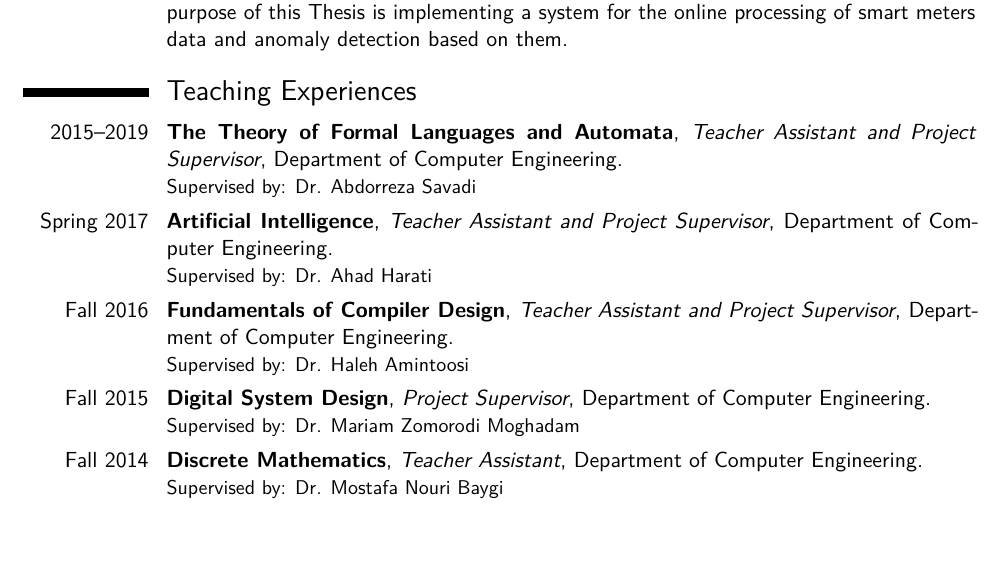
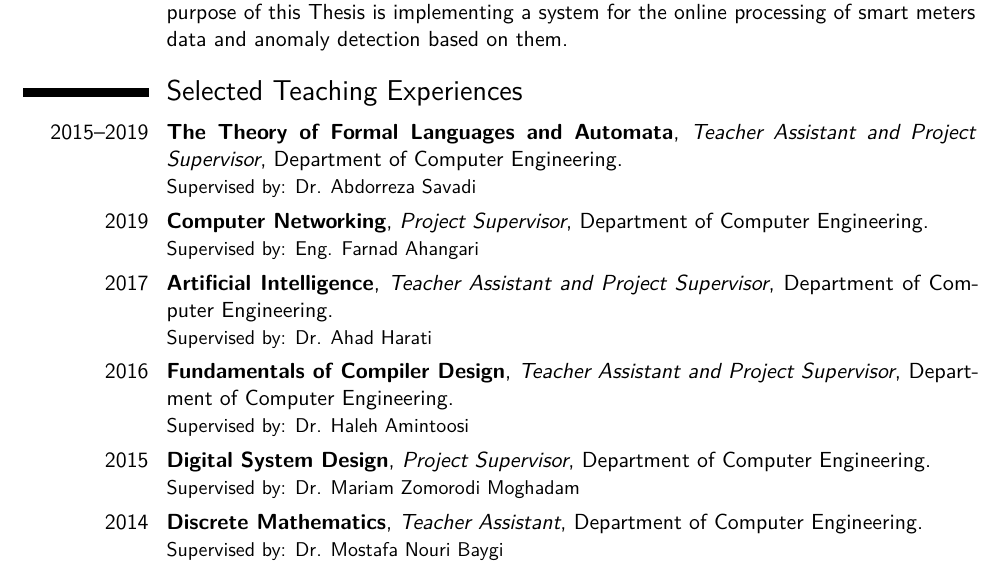
Before and after one commit to soroushomidvar/cv, a LaTeX CV (template.tex): part of page 2 of 3, cut so that both start at the same text, the shorter picture padded with empty space. The pictures show the PDF file template.pdf that the author committed with the source.

Commit message:
adding Computer Networking to TAs and some Minor improvements

```diff
--- a/template.tex
+++ b/template.tex
@@ -122,14 +122,15 @@
 \cvitem{Advisor}{\href{https://scholar.google.com/citations?user=DUjvIdQAAAAJ}{Dr. Mohsen Asadi}}
 \cvitem{Description}{One aspect of using IoT in smart homes is measuring the power consumption of the devices (using smart meters) and recognizing their usage patterns. Smart meters data could help decision-makers for power consumption management, and due to the large volume of data, big data and data mining methods should be used for their analysis. Decision making and anomaly detection based on received data Increase the need for online processing. The purpose of this Thesis is implementing a system for the online processing of smart meters data and anomaly detection based on them. }
 
-\section{Teaching Experiences}
+\section{Selected Teaching Experiences}
 %\subsection{Regular}
 \cventry{2015--2019}{The Theory of Formal Languages and Automata}{Teacher Assistant and Project Supervisor}{Department of Computer Engineering}{}{Supervised by: Dr. Abdorreza Savadi}
 %\cventry{Fall 2019}{Assistant in Computer Networks}{}{Ferdowsi University of Mashhad, Iran}{}{}
-\cventry{Spring 2017}{Artificial Intelligence}{Teacher Assistant and Project Supervisor}{Department of Computer Engineering}{}{Supervised by: Dr. Ahad Harati}
-\cventry{Fall 2016}{Fundamentals of Compiler Design}{Teacher Assistant and Project Supervisor}{Department of Computer Engineering}{}{Supervised by: Dr. Haleh Amintoosi}
-\cventry{Fall 2015}{Digital System Design}{Project Supervisor}{Department of Computer Engineering}{}{Supervised by: Dr. Mariam Zomorodi Moghadam}
-\cventry{Fall 2014}{Discrete Mathematics}{Teacher Assistant}{Department of Computer Engineering}{}{Supervised by: Dr. Mostafa Nouri Baygi}
+\cventry{2019}{Computer Networking}{Project Supervisor}{Department of Computer Engineering}{}{Supervised by: Eng. Farnad Ahangari}
+\cventry{2017}{Artificial Intelligence}{Teacher Assistant and Project Supervisor}{Department of Computer Engineering}{}{Supervised by: Dr. Ahad Harati}
+\cventry{2016}{Fundamentals of Compiler Design}{Teacher Assistant and Project Supervisor}{Department of Computer Engineering}{}{Supervised by: Dr. Haleh Amintoosi}
+\cventry{2015}{Digital System Design}{Project Supervisor}{Department of Computer Engineering}{}{Supervised by: Dr. Mariam Zomorodi Moghadam}
+\cventry{2014}{Discrete Mathematics}{Teacher Assistant}{Department of Computer Engineering}{}{Supervised by: Dr. Mostafa Nouri Baygi}
 
 \section{Related Courses}
 \cvitem{}{Data Mining: 19.5/20}
```
Also changed, not shown: template.pdf, 4 other files.
